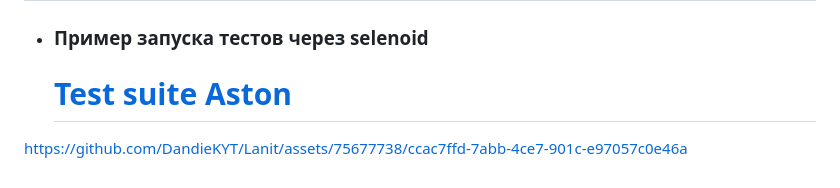
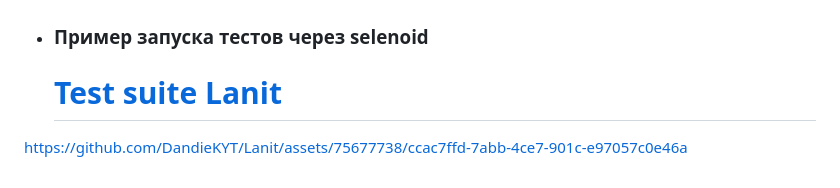
Before and after one commit to DandieKYT/Lanit, a Markdown page: README.md, the part around the change. Rendered like a GitHub page.

```diff
--- a/README.md
+++ b/README.md
@@ -107,7 +107,7 @@ clean test
 <a name="Video"><h2>:movie_camera: Видео примеры прохождения тестов</h2></a>
 
 - <a name="Video1"><h3>Пример запуска тестов через selenoid</h3></a>
-    <h1><a href="https://selenoid.autotests.cloud/video/2d5ca5c333f5f2471bbcdadf532a9c73.mp4">Test suite Aston<br>
+    <h1><a href="https://selenoid.autotests.cloud/video/2d5ca5c333f5f2471bbcdadf532a9c73.mp4">Test suite Lanit<br>
 
 
 
```
